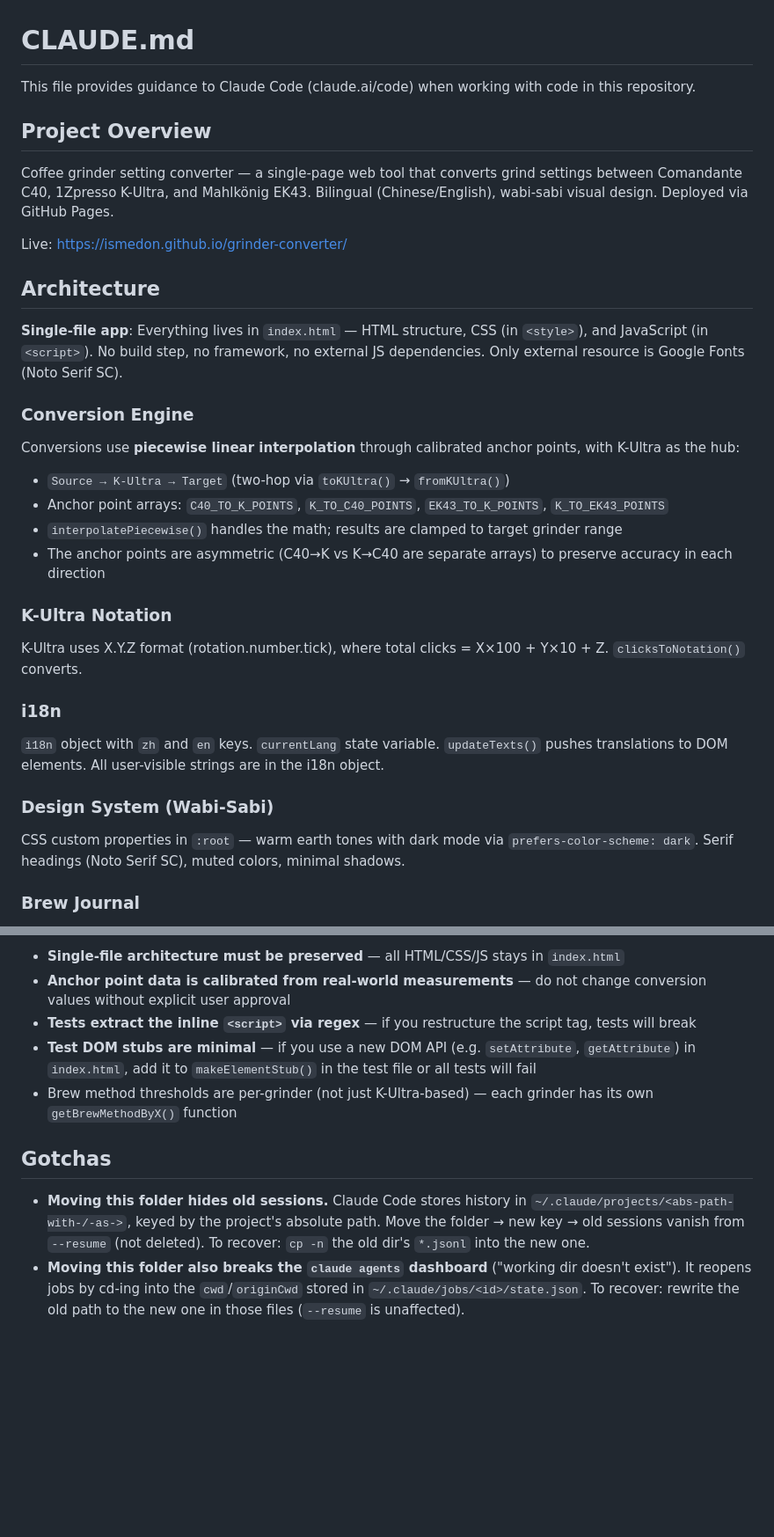
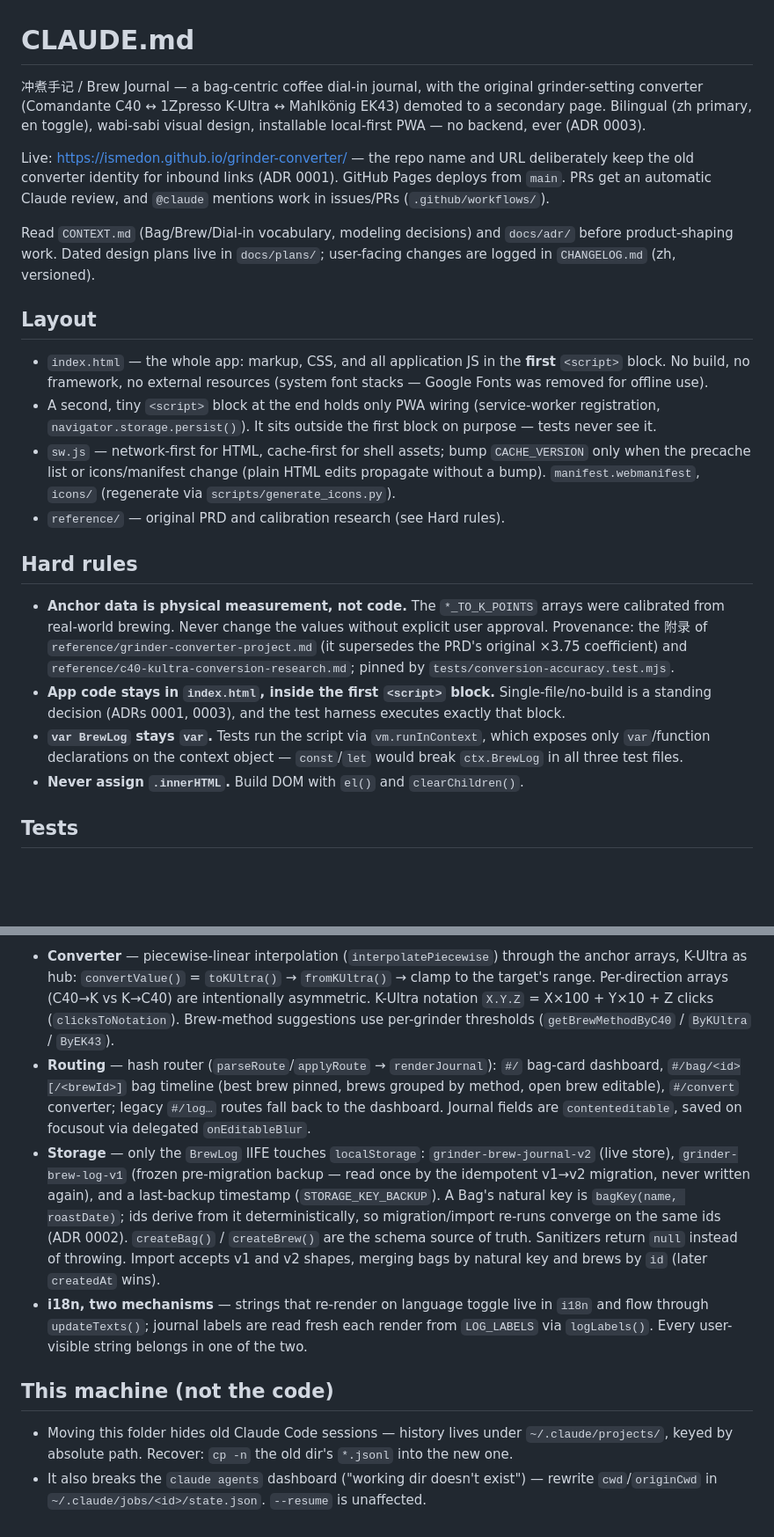
Before and after one commit to ismedon/grinder-converter, a Markdown page: CLAUDE.md, 2 parts joined by grey strips. Shown at 88% size. Rendered like a GitHub page; blank space fills up the shorter version.

```diff
--- a/CLAUDE.md
+++ b/CLAUDE.md
@@ -1,36 +1,24 @@
 # CLAUDE.md
 
-This file provides guidance to Claude Code (claude.ai/code) when working with code in this repository.
+冲煮手记 / Brew Journal — a bag-centric coffee dial-in journal, with the original grinder-setting converter (Comandante C40 ↔ 1Zpresso K-Ultra ↔ Mahlkönig EK43) demoted to a secondary page. Bilingual (zh primary, en toggle), wabi-sabi visual design, installable local-first PWA — no backend, ever (ADR 0003).
 
-## Project Overview
+Live: https://ismedon.github.io/grinder-converter/ — the repo name and URL deliberately keep the old converter identity for inbound links (ADR 0001). GitHub Pages deploys from `main`. PRs get an automatic Claude review, and `@claude` mentions work in issues/PRs (`.github/workflows/`).
 
-Coffee grinder setting converter — a single-page web tool that converts grind settings between Comandante C40, 1Zpresso K-Ultra, and Mahlkönig EK43. Bilingual (Chinese/English), wabi-sabi visual design. Deployed via GitHub Pages.
+Read `CONTEXT.md` (Bag/Brew/Dial-in vocabulary, modeling decisions) and `docs/adr/` before product-shaping work. Dated design plans live in `docs/plans/`; user-facing changes are logged in `CHANGELOG.md` (zh, versioned).
 
-Live: https://ismedon.github.io/grinder-converter/
+## Layout
 
-## Architecture
+- `index.html` — the whole app: markup, CSS, and all application JS in the **first** `<script>` block. No build, no framework, no external resources (system font stacks — Google Fonts was removed for offline use).
+- A second, tiny `<script>` block at the end holds only PWA wiring (service-worker registration, `navigator.storage.persist()`). It sits outside the first block on purpose — tests never see it.
+- `sw.js` — network-first for HTML, cache-first for shell assets; bump `CACHE_VERSION` only when the precache list or icons/manifest change (plain HTML edits propagate without a bump). `manifest.webmanifest`, `icons/` (regenerate via `scripts/generate_icons.py`).
+- `reference/` — original PRD and calibration research (see Hard rules).
 
-**Single-file app**: Everything lives in `index.html` — HTML structure, CSS (in `<style>`), and JavaScript (in `<script>`). No build step, no framework, no external JS dependencies. Only external resource is Google Fonts (Noto Serif SC).
+## Hard rules
 
-### Conversion Engine
+- **Anchor data is physical measurement, not code.** The `*_TO_K_POINTS` arrays were calibrated from real-world brewing. Never change the values without explicit user approval. Provenance: the 附录 of `reference/grinder-converter-project.md` (it supersedes the PRD's original ×3.75 coefficient) and `reference/c40-kultra-conversion-research.md`; pinned by `tests/conversion-accuracy.test.mjs`.
+- **App code stays in `index.html`, inside the first `<script>` block.** Single-file/no-build is a standing decision (ADRs 0001, 0003), and the test harness executes exactly that block.
+- **`var BrewLog` stays `var`.** Tests run the script via `vm.runInContext`, which exposes only `var`/function declarations on the context object — `const`/`let` would break `ctx.BrewLog` in all three test files.
+- **Never assign `.innerHTML`.** Build DOM with `el()` and `clearChildren()`.
 
-Conversions use **piecewise linear interpolation** through calibrated anchor points, with K-Ultra as the hub:
-- `Source → K-Ultra → Target` (two-hop via `toKUltra()` → `fromKUltra()`)
-- Anchor point arrays: `C40_TO_K_POINTS`, `K_TO_C40_POINTS`, `EK43_TO_K_POINTS`, `K_TO_EK43_POINTS`
-- `interpolatePiecewise()` handles the math; results are clamped to target grinder range
-- The anchor points are asymmetric (C40→K vs K→C40 are separate arrays) to preserve accuracy in each direction
+## Tests
 
-### K-Ultra Notation
-
-K-Ultra uses X.Y.Z format (rotation.number.tick), where total clicks = X×100 + Y×10 + Z. `clicksToNotation()` converts.
-
-### i18n
-
-`i18n` object with `zh` and `en` keys. `currentLang` state variable. `updateTexts()` pushes translations to DOM elements. All user-visible strings are in the i18n object.
-
-### Design System (Wabi-Sabi)
-
-CSS custom properties in `:root` — warm earth tones with dark mode via `prefers-color-scheme: dark`. Serif headings (Noto Serif SC), muted colors, minimal shadows.
-
-### Brew Journal
-
@@ -84,11 +39,10 @@ Open `index.html` directly in a browser — no server needed.
 
-- **Single-file architecture must be preserved** — all HTML/CSS/JS stays in `index.html`
-- **Anchor point data is calibrated from real-world measurements** — do not change conversion values without explicit user approval
-- **Tests extract the inline `<script>` via regex** — if you restructure the script tag, tests will break
-- **Test DOM stubs are minimal** — if you use a new DOM API (e.g. `setAttribute`, `getAttribute`) in `index.html`, add it to `makeElementStub()` in the test file or all tests will fail
-- Brew method thresholds are per-grinder (not just K-Ultra-based) — each grinder has its own `getBrewMethodByX()` function
+- **Converter** — piecewise-linear interpolation (`interpolatePiecewise`) through the anchor arrays, K-Ultra as hub: `convertValue()` = `toKUltra()` → `fromKUltra()` → clamp to the target's range. Per-direction arrays (C40→K vs K→C40) are intentionally asymmetric. K-Ultra notation `X.Y.Z` = X×100 + Y×10 + Z clicks (`clicksToNotation`). Brew-method suggestions use per-grinder thresholds (`getBrewMethodByC40` / `ByKUltra` / `ByEK43`).
+- **Routing** — hash router (`parseRoute`/`applyRoute` → `renderJournal`): `#/` bag-card dashboard, `#/bag/<id>[/<brewId>]` bag timeline (best brew pinned, brews grouped by method, open brew editable), `#/convert` converter; legacy `#/log…` routes fall back to the dashboard. Journal fields are `contenteditable`, saved on focusout via delegated `onEditableBlur`.
+- **Storage** — only the `BrewLog` IIFE touches `localStorage`: `grinder-brew-journal-v2` (live store), `grinder-brew-log-v1` (frozen pre-migration backup — read once by the idempotent v1→v2 migration, never written again), and a last-backup timestamp (`STORAGE_KEY_BACKUP`). A Bag's natural key is `bagKey(name, roastDate)`; ids derive from it deterministically, so migration/import re-runs converge on the same ids (ADR 0002). `createBag()` / `createBrew()` are the schema source of truth. Sanitizers return `null` instead of throwing. Import accepts v1 and v2 shapes, merging bags by natural key and brews by `id` (later `createdAt` wins).
+- **i18n, two mechanisms** — strings that re-render on language toggle live in `i18n` and flow through `updateTexts()`; journal labels are read fresh each render from `LOG_LABELS` via `logLabels()`. Every user-visible string belongs in one of the two.
 
-## Gotchas
+## This machine (not the code)
 
-- **Moving this folder hides old sessions.** Claude Code stores history in `~/.claude/projects/<abs-path-with-/-as->`, keyed by the project's absolute path. Move the folder → new key → old sessions vanish from `--resume` (not deleted). To recover: `cp -n` the old dir's `*.jsonl` into the new one.
-- **Moving this folder also breaks the `claude agents` dashboard** ("working dir doesn't exist"). It reopens jobs by cd-ing into the `cwd`/`originCwd` stored in `~/.claude/jobs/<id>/state.json`. To recover: rewrite the old path to the new one in those files (`--resume` is unaffected).
+- Moving this folder hides old Claude Code sessions — history lives under `~/.claude/projects/`, keyed by absolute path. Recover: `cp -n` the old dir's `*.jsonl` into the new one.
+- It also breaks the `claude agents` dashboard ("working dir doesn't exist") — rewrite `cwd`/`originCwd` in `~/.claude/jobs/<id>/state.json`. `--resume` is unaffected.
```
Also changed, not shown: other parts of CLAUDE.md (+6 -39 lines).
